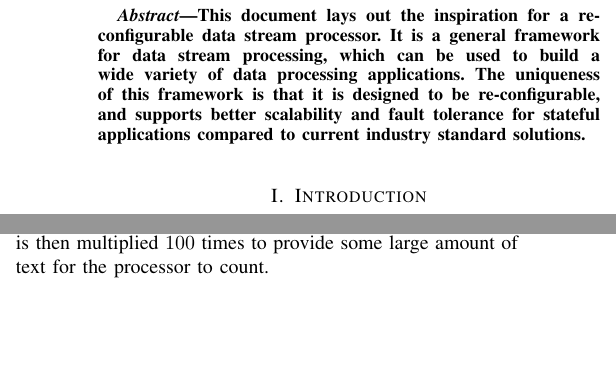
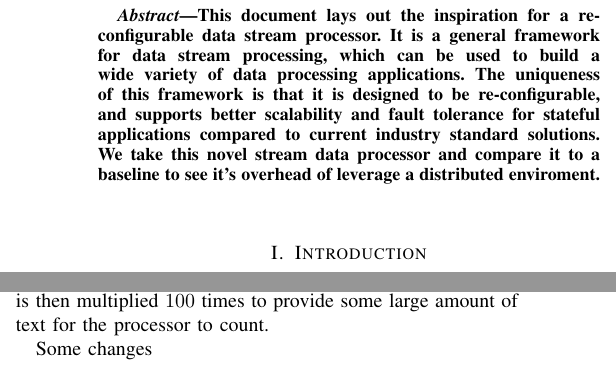
Before and after one commit to BaiqingL/Baiqing-s-Directed-Study-Fall-2022, a LaTeX paper (design.tex): two parts of the columns of pages 1 and 2 of 2, joined at a grey line, cut so that both start at the same text, the shorter picture padded with empty space. Compiled offline with pdfLaTeX; a missing font is replaced by an installed copy or a similar font; a LaTeX package or settings file that is missing is left out.

Commit message:
Change pdf

```diff
--- a/design.tex
+++ b/design.tex
@@ -13,7 +13,7 @@
 \maketitle
 
 \begin{abstract}
-This document lays out the inspiration for a re-configurable data stream processor. It is a general framework for data stream processing, which can be used to build a wide variety of data processing applications. The uniqueness of this framework is that it is designed to be re-configurable, and supports better scalability and fault tolerance for stateful applications compared to current industry standard solutions.
+This document lays out the inspiration for a re-configurable data stream processor. It is a general framework for data stream processing, which can be used to build a wide variety of data processing applications. The uniqueness of this framework is that it is designed to be re-configurable, and supports better scalability and fault tolerance for stateful applications compared to current industry standard solutions. We take this novel stream data processor and compare it to a baseline to see it's overhead of leverage a distributed enviroment.
 \end{abstract}
 
 \section{Introduction}
@@ -88,4 +88,5 @@ failure issue and allow for a more robust sinking mechanism for the stream proce
 \section{Baseline comparison}
 A baseline benchmark to compare the novel distributed solution to will be required to measure and quantify the overhead that such a system would generate. To measure this, a simple word count baseline benchmark is also developed in golang to provide some kind of comparison to show. The target file to be counted is the entirety of Shakespear's works, which is then multiplied $100$ times to provide some large amount of text for the processor to count.
 
+Some changes
 \end{document}
```
Also changed, not shown: design.pdf.
